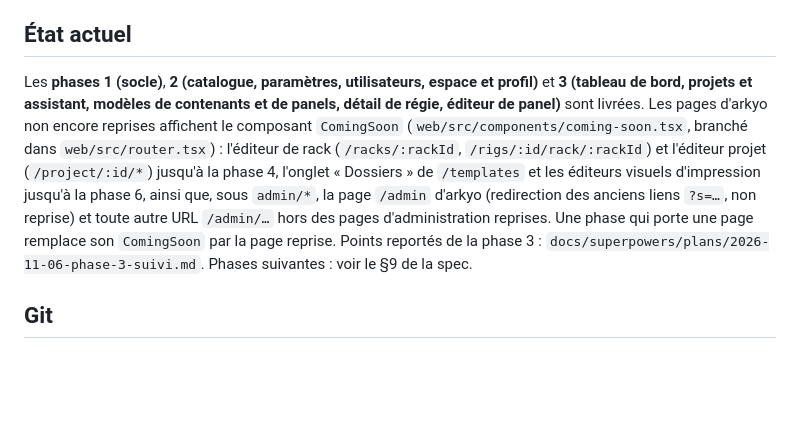
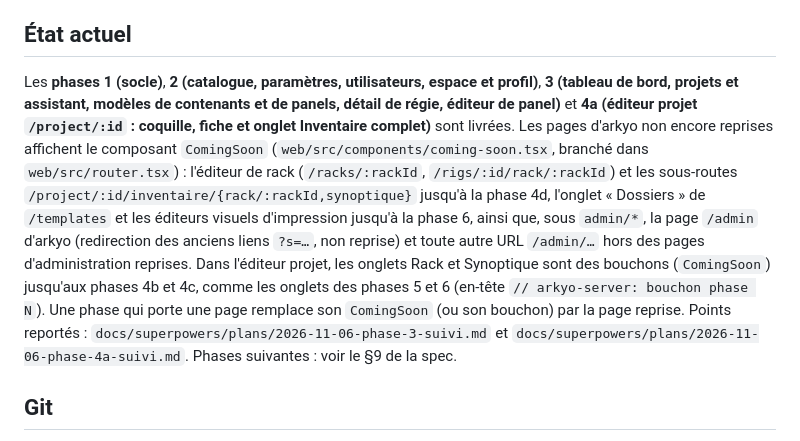
Before and after one commit to DamienP2/arkyo-server, a Markdown page: CLAUDE.md, the part around the change. GitHub-like rendering; blank space fills up the shorter version.

Commit message:
docs: phase 4a livrée
Co-Authored-By: Claude Opus 5.5 <noreply@anthropic.com>

```diff
--- a/CLAUDE.md
+++ b/CLAUDE.md
@@ -67,7 +67,7 @@ cd web && npm test && npx tsc --noEmit && npm run build
 
 ## État actuel
 
-Les **phases 1 (socle)**, **2 (catalogue, paramètres, utilisateurs, espace et profil)** et **3 (tableau de bord, projets et assistant, modèles de contenants et de panels, détail de régie, éditeur de panel)** sont livrées. Les pages d'arkyo non encore reprises affichent le composant `ComingSoon` (`web/src/components/coming-soon.tsx`, branché dans `web/src/router.tsx`) : l'éditeur de rack (`/racks/:rackId`, `/rigs/:id/rack/:rackId`) et l'éditeur projet (`/project/:id/*`) jusqu'à la phase 4, l'onglet « Dossiers » de `/templates` et les éditeurs visuels d'impression jusqu'à la phase 6, ainsi que, sous `admin/*`, la page `/admin` d'arkyo (redirection des anciens liens `?s=…`, non reprise) et toute autre URL `/admin/…` hors des pages d'administration reprises. Une phase qui porte une page remplace son `ComingSoon` par la page reprise. Points reportés de la phase 3 : `docs/superpowers/plans/2026-11-06-phase-3-suivi.md`. Phases suivantes : voir le §9 de la spec.
+Les **phases 1 (socle)**, **2 (catalogue, paramètres, utilisateurs, espace et profil)**, **3 (tableau de bord, projets et assistant, modèles de contenants et de panels, détail de régie, éditeur de panel)** et **4a (éditeur projet `/project/:id` : coquille, fiche et onglet Inventaire complet)** sont livrées. Les pages d'arkyo non encore reprises affichent le composant `ComingSoon` (`web/src/components/coming-soon.tsx`, branché dans `web/src/router.tsx`) : l'éditeur de rack (`/racks/:rackId`, `/rigs/:id/rack/:rackId`) et les sous-routes `/project/:id/inventaire/{rack/:rackId,synoptique}` jusqu'à la phase 4d, l'onglet « Dossiers » de `/templates` et les éditeurs visuels d'impression jusqu'à la phase 6, ainsi que, sous `admin/*`, la page `/admin` d'arkyo (redirection des anciens liens `?s=…`, non reprise) et toute autre URL `/admin/…` hors des pages d'administration reprises. Dans l'éditeur projet, les onglets Rack et Synoptique sont des bouchons (`ComingSoon`) jusqu'aux phases 4b et 4c, comme les onglets des phases 5 et 6 (en-tête `// arkyo-server: bouchon phase N`). Une phase qui porte une page remplace son `ComingSoon` (ou son bouchon) par la page reprise. Points reportés : `docs/superpowers/plans/2026-11-06-phase-3-suivi.md` et `docs/superpowers/plans/2026-11-06-phase-4a-suivi.md`. Phases suivantes : voir le §9 de la spec.
 
 ## Git
 
```
Also changed, not shown: 1 other file.
